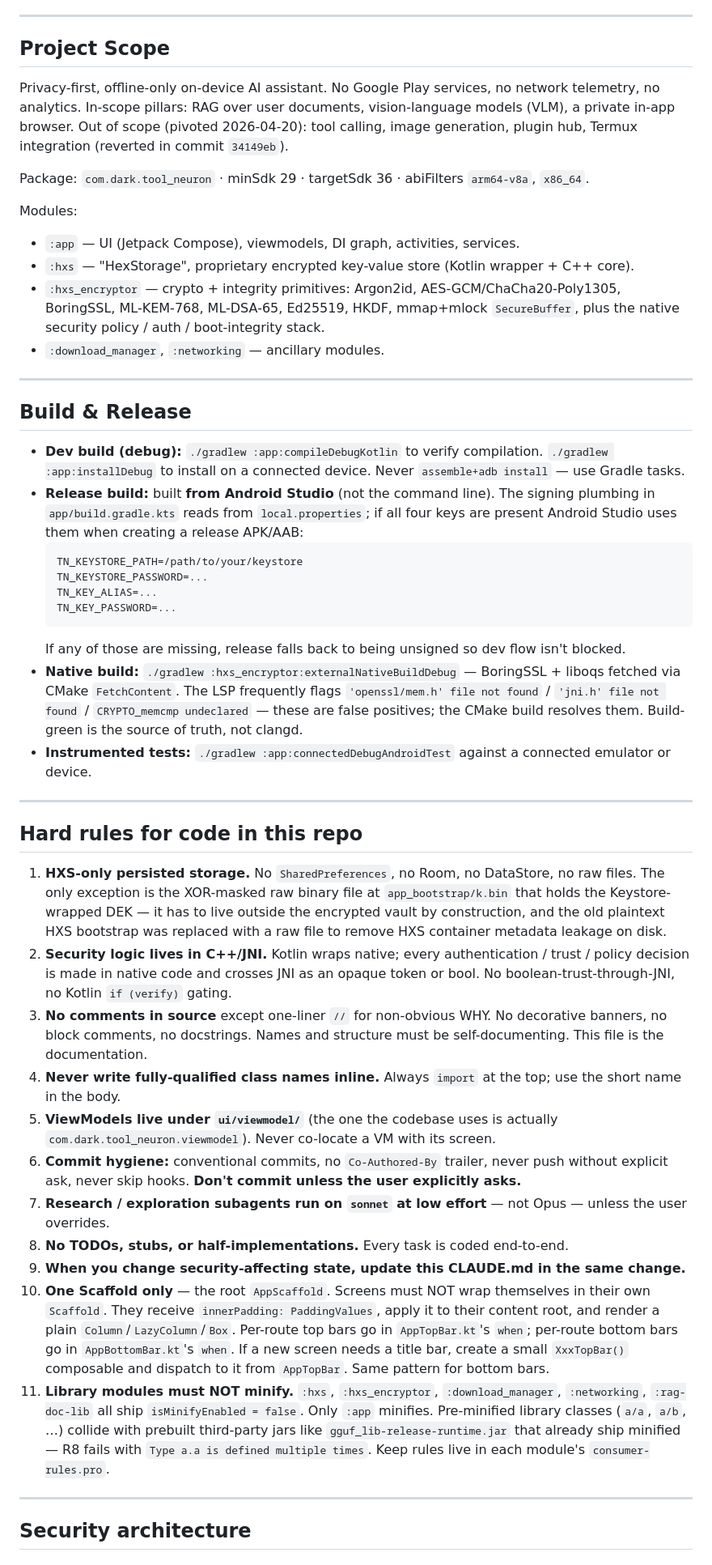
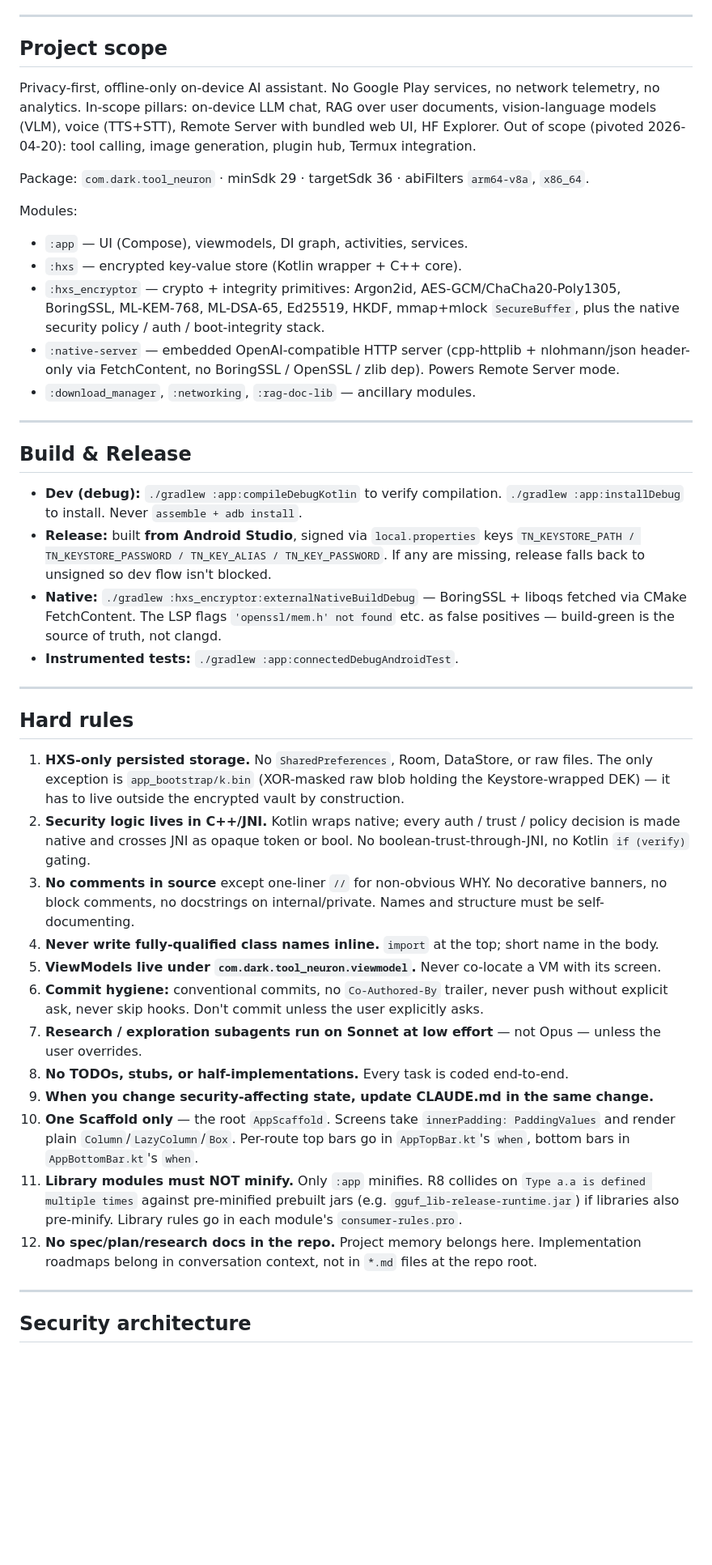
Before and after one commit to sheikhti1205/ToolNeuron, a Markdown page: CLAUDE.md, the part around one of its changes. Shown at 81% size. Rendered like a GitHub page; blank space fills up the shorter version.

````diff
--- a/CLAUDE.md
+++ b/CLAUDE.md
@@ -4,49 +4,44 @@ Project memory for this repo. **When you change anything that affects future wor
 
 ---
 
-## Project Scope
+## Project scope
 
-Privacy-first, offline-only on-device AI assistant. No Google Play services, no network telemetry, no analytics. In-scope pillars: RAG over user documents, vision-language models (VLM), a private in-app browser. Out of scope (pivoted 2026-04-20): tool calling, image generation, plugin hub, Termux integration (reverted in commit `34149eb`).
+Privacy-first, offline-only on-device AI assistant. No Google Play services, no network telemetry, no analytics. In-scope pillars: on-device LLM chat, RAG over user documents, vision-language models (VLM), voice (TTS+STT), Remote Server with bundled web UI, HF Explorer. Out of scope (pivoted 2026-04-20): tool calling, image generation, plugin hub, Termux integration.
 
 Package: `com.dark.tool_neuron` · minSdk 29 · targetSdk 36 · abiFilters `arm64-v8a`, `x86_64`.
 
 Modules:
-- `:app` — UI (Jetpack Compose), viewmodels, DI graph, activities, services.
-- `:hxs` — "HexStorage", proprietary encrypted key-value store (Kotlin wrapper + C++ core).
+- `:app` — UI (Compose), viewmodels, DI graph, activities, services.
+- `:hxs` — encrypted key-value store (Kotlin wrapper + C++ core).
 - `:hxs_encryptor` — crypto + integrity primitives: Argon2id, AES-GCM/ChaCha20-Poly1305, BoringSSL, ML-KEM-768, ML-DSA-65, Ed25519, HKDF, mmap+mlock `SecureBuffer`, plus the native security policy / auth / boot-integrity stack.
-- `:download_manager`, `:networking` — ancillary modules.
+- `:native-server` — embedded OpenAI-compatible HTTP server (cpp-httplib + nlohmann/json header-only via FetchContent, no BoringSSL / OpenSSL / zlib dep). Powers Remote Server mode.
+- `:download_manager`, `:networking`, `:rag-doc-lib` — ancillary modules.
 
 ---
 
 ## Build & Release
 
-- **Dev build (debug):** `./gradlew :app:compileDebugKotlin` to verify compilation. `./gradlew :app:installDebug` to install on a connected device. Never `assemble+adb install` — use Gradle tasks.
-- **Release build:** built **from Android Studio** (not the command line). The signing plumbing in `app/build.gradle.kts` reads from `local.properties`; if all four keys are present Android Studio uses them when creating a release APK/AAB:
-  ```
-  TN_KEYSTORE_PATH=/path/to/your/keystore
-  TN_KEYSTORE_PASSWORD=...
-  TN_KEY_ALIAS=...
-  TN_KEY_PASSWORD=...
-  ```
-  If any of those are missing, release falls back to being unsigned so dev flow isn't blocked.
-- **Native build:** `./gradlew :hxs_encryptor:externalNativeBuildDebug` — BoringSSL + liboqs fetched via CMake `FetchContent`. The LSP frequently flags `'openssl/mem.h' file not found` / `'jni.h' file not found` / `CRYPTO_memcmp undeclared` — these are false positives; the CMake build resolves them. Build-green is the source of truth, not clangd.
-- **Instrumented tests:** `./gradlew :app:connectedDebugAndroidTest` against a connected emulator or device.
+- **Dev (debug):** `./gradlew :app:compileDebugKotlin` to verify compilation. `./gradlew :app:installDebug` to install. Never `assemble + adb install`.
+- **Release:** built **from Android Studio**, signed via `local.properties` keys `TN_KEYSTORE_PATH / TN_KEYSTORE_PASSWORD / TN_KEY_ALIAS / TN_KEY_PASSWORD`. If any are missing, release falls back to unsigned so dev flow isn't blocked.
+- **Native:** `./gradlew :hxs_encryptor:externalNativeBuildDebug` — BoringSSL + liboqs fetched via CMake FetchContent. The LSP flags `'openssl/mem.h' not found` etc. as false positives — build-green is the source of truth, not clangd.
+- **Instrumented tests:** `./gradlew :app:connectedDebugAndroidTest`.
 
 ---
 
-## Hard rules for code in this repo
+## Hard rules
 
-1. **HXS-only persisted storage.** No `SharedPreferences`, no Room, no DataStore, no raw files. The only exception is the XOR-masked raw binary file at `app_bootstrap/k.bin` that holds the Keystore-wrapped DEK — it has to live outside the encrypted vault by construction, and the old plaintext HXS bootstrap was replaced with a raw file to remove HXS container metadata leakage on disk.
-2. **Security logic lives in C++/JNI.** Kotlin wraps native; every authentication / trust / policy decision is made in native code and crosses JNI as an opaque token or bool. No boolean-trust-through-JNI, no Kotlin `if (verify)` gating.
-3. **No comments in source** except one-liner `//` for non-obvious WHY. No decorative banners, no block comments, no docstrings. Names and structure must be self-documenting. This file is the documentation.
-4. **Never write fully-qualified class names inline.** Always `import` at the top; use the short name in the body.
-5. **ViewModels live under `ui/viewmodel/`** (the one the codebase uses is actually `com.dark.tool_neuron.viewmodel`). Never co-locate a VM with its screen.
-6. **Commit hygiene:** conventional commits, no `Co-Authored-By` trailer, never push without explicit ask, never skip hooks. **Don't commit unless the user explicitly asks.**
-7. **Research / exploration subagents run on `sonnet` at low effort** — not Opus — unless the user overrides.
+1. **HXS-only persisted storage.** No `SharedPreferences`, Room, DataStore, or raw files. The only exception is `app_bootstrap/k.bin` (XOR-masked raw blob holding the Keystore-wrapped DEK) — it has to live outside the encrypted vault by construction.
+2. **Security logic lives in C++/JNI.** Kotlin wraps native; every auth / trust / policy decision is made native and crosses JNI as opaque token or bool. No boolean-trust-through-JNI, no Kotlin `if (verify)` gating.
+3. **No comments in source** except one-liner `//` for non-obvious WHY. No decorative banners, no block comments, no docstrings on internal/private. Names and structure must be self-documenting.
+4. **Never write fully-qualified class names inline.** `import` at the top; short name in the body.
+5. **ViewModels live under `com.dark.tool_neuron.viewmodel`.** Never co-locate a VM with its screen.
+6. **Commit hygiene:** conventional commits, no `Co-Authored-By` trailer, never push without explicit ask, never skip hooks. Don't commit unless the user explicitly asks.
+7. **Research / exploration subagents run on Sonnet at low effort** — not Opus — unless the user overrides.
 8. **No TODOs, stubs, or half-implementations.** Every task is coded end-to-end.
-9. **When you change security-affecting state, update this CLAUDE.md in the same change.**
-10. **One Scaffold only** — the root `AppScaffold`. Screens must NOT wrap themselves in their own `Scaffold`. They receive `innerPadding: PaddingValues`, apply it to their content root, and render a plain `Column`/`LazyColumn`/`Box`. Per-route top bars go in `AppTopBar.kt`'s `when`; per-route bottom bars go in `AppBottomBar.kt`'s `when`. If a new screen needs a title bar, create a small `XxxTopBar()` composable and dispatch to it from `AppTopBar`. Same pattern for bottom bars.
-11. **Library modules must NOT minify.** `:hxs`, `:hxs_encryptor`, `:download_manager`, `:networking`, `:rag-doc-lib` all ship `isMinifyEnabled = false`. Only `:app` minifies. Pre-minified library classes (`a/a`, `a/b`, …) collide with prebuilt third-party jars like `gguf_lib-release-runtime.jar` that already ship minified — R8 fails with `Type a.a is defined multiple times`. Keep rules live in each module's `consumer-rules.pro`.
+9. **When you change security-affecting state, update CLAUDE.md in the same change.**
+10. **One Scaffold only** — the root `AppScaffold`. Screens take `innerPadding: PaddingValues` and render plain `Column`/`LazyColumn`/`Box`. Per-route top bars go in `AppTopBar.kt`'s `when`, bottom bars in `AppBottomBar.kt`'s `when`.
+11. **Library modules must NOT minify.** Only `:app` minifies. R8 collides on `Type a.a is defined multiple times` against pre-minified prebuilt jars (e.g. `gguf_lib-release-runtime.jar`) if libraries also pre-minify. Library rules go in each module's `consumer-rules.pro`.
+12. **No spec/plan/research docs in the repo.** Project memory belongs here. Implementation roadmaps belong in conversation context, not in `*.md` files at the repo root.
 
 ---
 
````
Also changed, not shown: other parts of CLAUDE.md (+383 -262 lines).
